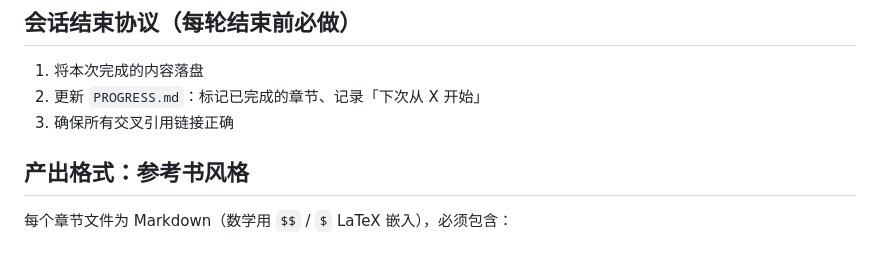
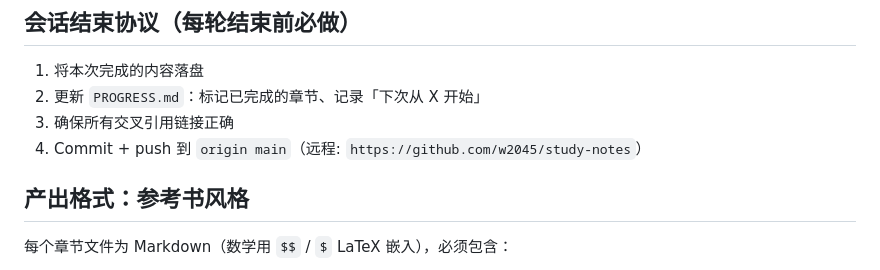
Before and after one commit to w2045/study-notes, a Markdown page: CLAUDE.md, the part around the change. GitHub-like rendering.

Commit message:
update: 会话结束协议增加 commit + push 步骤

```diff
--- a/CLAUDE.md
+++ b/CLAUDE.md
@@ -9,6 +9,7 @@
 1. 将本次完成的内容落盘
 2. 更新 `PROGRESS.md`：标记已完成的章节、记录「下次从 X 开始」
 3. 确保所有交叉引用链接正确
+4. Commit + push 到 `origin main`（远程: `https://github.com/w2045/study-notes`）
 
 ## 产出格式：参考书风格
 每个章节文件为 Markdown（数学用 `$$` / `$` LaTeX 嵌入），必须包含：
```
